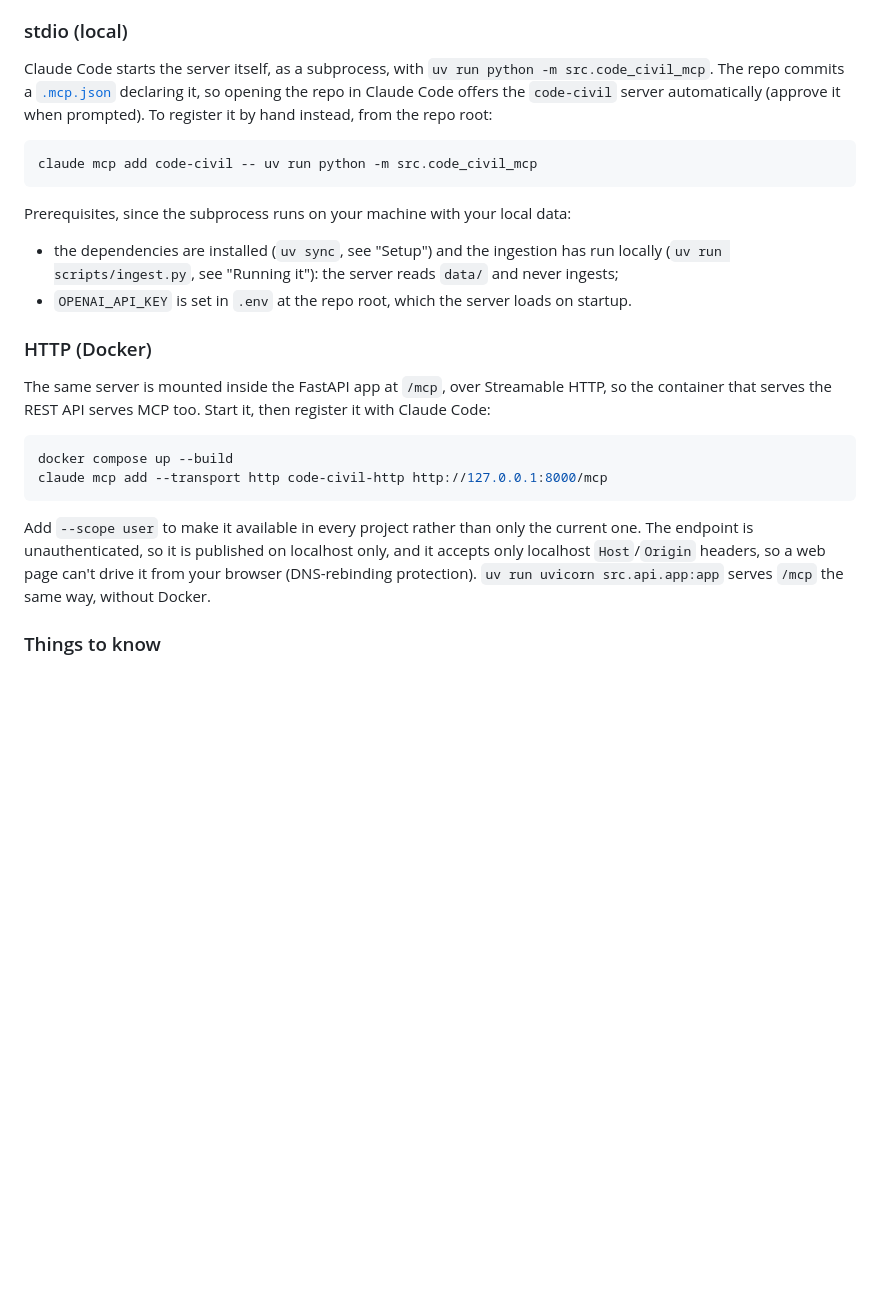
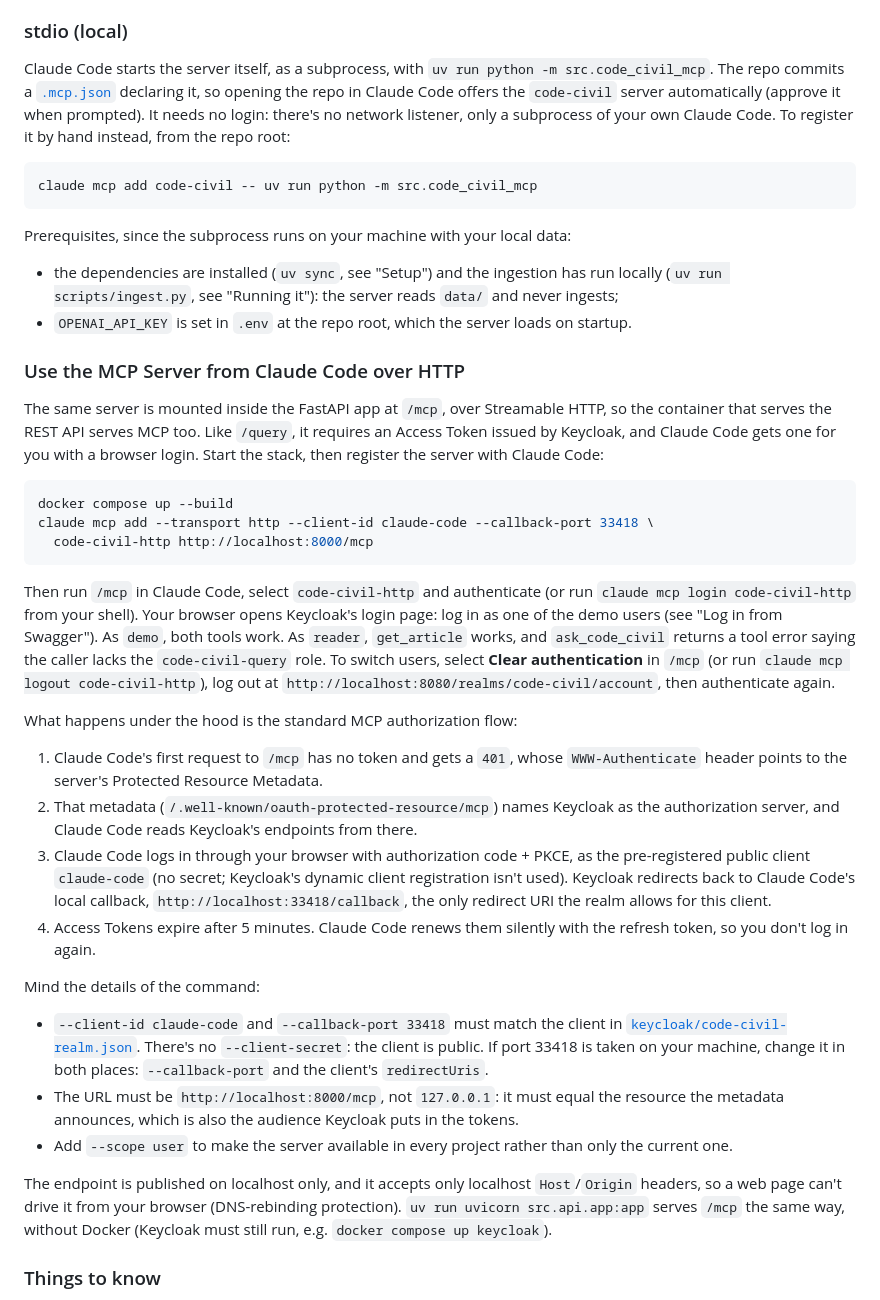
Before and after one commit to victorhaguet/RAG-french-civil-code, a Markdown page: README.md, the part around the change. GitHub-like rendering; blank space fills up the shorter version.

Commit message:
Update README.md mcp server instructions

````diff
--- a/README.md
+++ b/README.md
@@ -188,7 +188,8 @@ It runs over two transports.
 
 Claude Code starts the server itself, as a subprocess, with `uv run python -m src.code_civil_mcp`.
 The repo commits a [`.mcp.json`](.mcp.json) declaring it, so opening the repo in Claude Code
-offers the `code-civil` server automatically (approve it when prompted). To register it by hand
+offers the `code-civil` server automatically (approve it when prompted). It needs no login:
+there's no network listener, only a subprocess of your own Claude Code. To register it by hand
 instead, from the repo root:
 
 ```bash
@@ -201,20 +202,55 @@ Prerequisites, since the subprocess runs on your machine with your local data:
   (`uv run scripts/ingest.py`, see "Running it"): the server reads `data/` and never ingests;
 - `OPENAI_API_KEY` is set in `.env` at the repo root, which the server loads on startup.
 
-### HTTP (Docker)
+### Use the MCP Server from Claude Code over HTTP
 
 The same server is mounted inside the FastAPI app at `/mcp`, over Streamable HTTP, so the
-container that serves the REST API serves MCP too. Start it, then register it with Claude Code:
+container that serves the REST API serves MCP too. Like `/query`, it requires an Access Token
+issued by Keycloak, and Claude Code gets one for you with a browser login. Start the stack, then
+register the server with Claude Code:
 
 ```bash
 docker compose up --build
-claude mcp add --transport http code-civil-http http://127.0.0.1:8000/mcp
+claude mcp add --transport http --client-id claude-code --callback-port 33418 \
+  code-civil-http http://localhost:8000/mcp
 ```
 
-Add `--scope user` to make it available in every project rather than only the current one. The
-endpoint is unauthenticated, so it is published on localhost only, and it accepts only
-localhost `Host`/`Origin` headers, so a web page can't drive it from your browser (DNS-rebinding
-protection). `uv run uvicorn src.api.app:app` serves `/mcp` the same way, without Docker.
+Then run `/mcp` in Claude Code, select `code-civil-http` and authenticate (or run
+`claude mcp login code-civil-http` from your shell). Your browser opens Keycloak's login page:
+log in as one of the demo users (see "Log in from Swagger"). As `demo`, both tools work. As
+`reader`, `get_article` works, and `ask_code_civil` returns a tool error saying the caller lacks
+the `code-civil-query` role. To switch users, select **Clear authentication** in `/mcp` (or run
+`claude mcp logout code-civil-http`), log out at
+`http://localhost:8080/realms/code-civil/account`, then authenticate again.
+
+What happens under the hood is the standard MCP authorization flow:
+
+1. Claude Code's first request to `/mcp` has no token and gets a `401`, whose
+   `WWW-Authenticate` header points to the server's Protected Resource Metadata.
+2. That metadata (`/.well-known/oauth-protected-resource/mcp`) names Keycloak as the
+   authorization server, and Claude Code reads Keycloak's endpoints from there.
+3. Claude Code logs in through your browser with authorization code + PKCE, as the
+   pre-registered public client `claude-code` (no secret; Keycloak's dynamic client registration
+   isn't used). Keycloak redirects back to Claude Code's local callback,
+   `http://localhost:33418/callback`, the only redirect URI the realm allows for this client.
+4. Access Tokens expire after 5 minutes. Claude Code renews them silently with the refresh
+   token, so you don't log in again.
+
+Mind the details of the command:
+
+- `--client-id claude-code` and `--callback-port 33418` must match the client in
+  [`keycloak/code-civil-realm.json`](keycloak/code-civil-realm.json). There's no
+  `--client-secret`: the client is public. If port 33418 is taken on your machine, change it in
+  both places: `--callback-port` and the client's `redirectUris`.
+- The URL must be `http://localhost:8000/mcp`, not `127.0.0.1`: it must equal the resource the
+  metadata announces, which is also the audience Keycloak puts in the tokens.
+- Add `--scope user` to make the server available in every project rather than only the current
+  one.
+
+The endpoint is published on localhost only, and it accepts only localhost `Host`/`Origin`
+headers, so a web page can't drive it from your browser (DNS-rebinding protection).
+`uv run uvicorn src.api.app:app` serves `/mcp` the same way, without Docker (Keycloak must still
+run, e.g. `docker compose up keycloak`).
 
 ### Things to know
 
````
